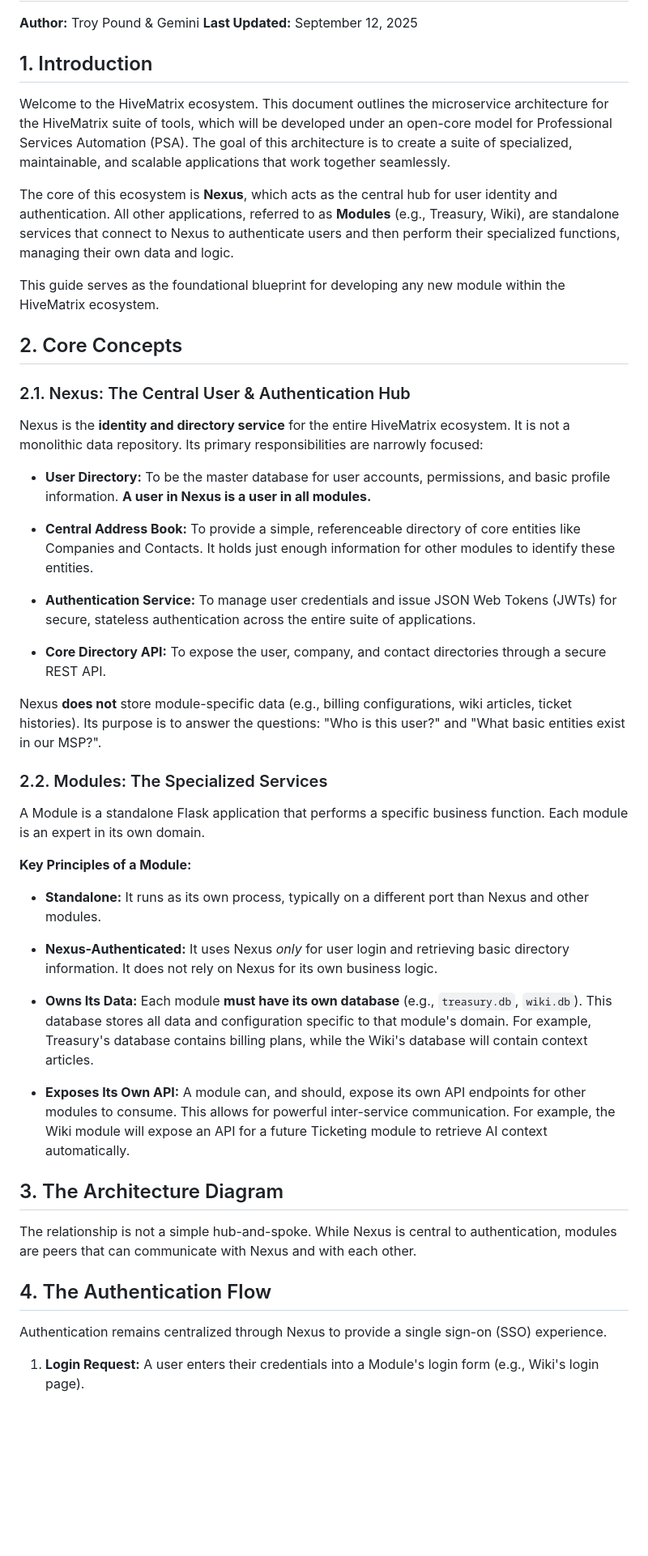
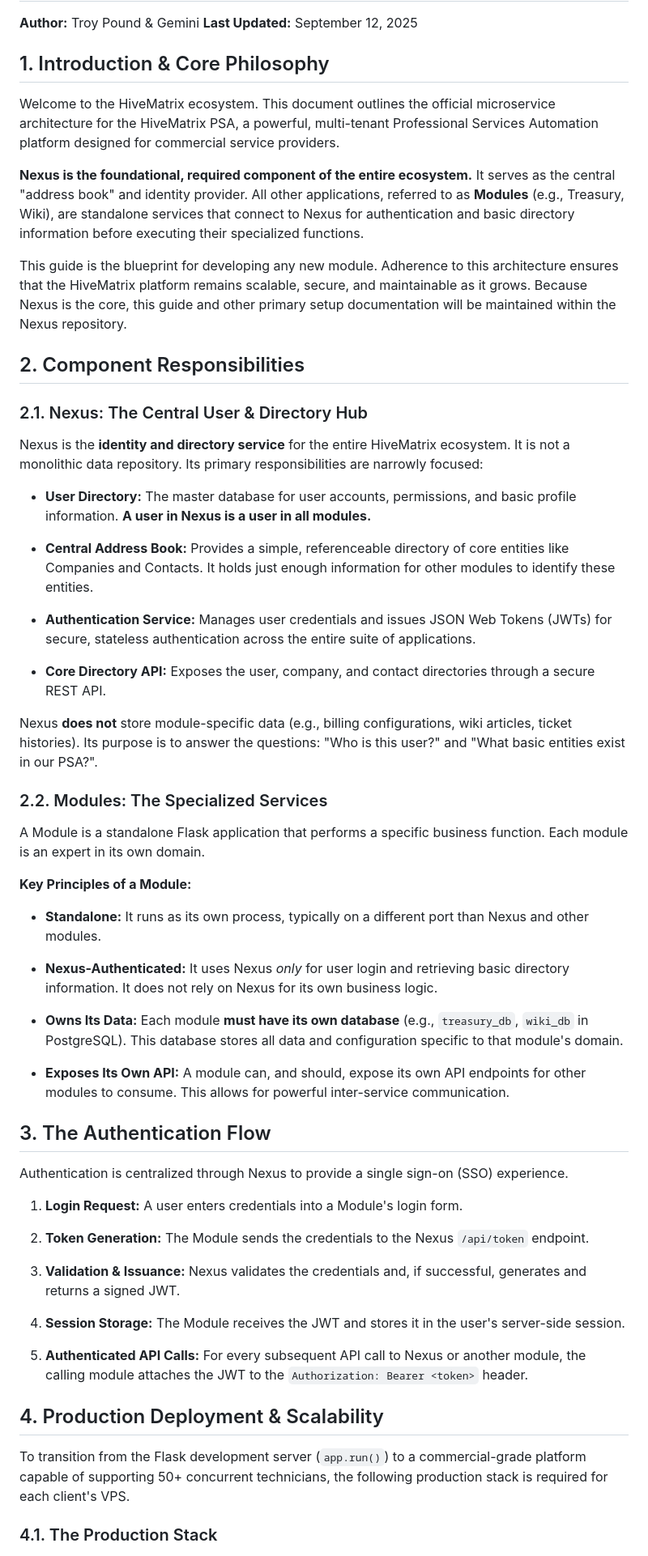
Before and after one commit to skelhammer/hivematrix-codex, a Markdown page: ARCHITECTURE.md, the part around the change printed below. Shown: that part at 81% size. GitHub-like rendering; blank space fills up the shorter version.

```diff
--- a/ARCHITECTURE.md
+++ b/ARCHITECTURE.md
@@ -3,30 +3,30 @@
 
 **Author:** Troy Pound & Gemini **Last Updated:** September 12, 2025
 
-## 1. Introduction
+## 1. Introduction & Core Philosophy
 
-Welcome to the HiveMatrix ecosystem. This document outlines the microservice architecture for the HiveMatrix suite of tools, which will be developed under an open-core model for Professional Services Automation (PSA). The goal of this architecture is to create a suite of specialized, maintainable, and scalable applications that work together seamlessly.
+Welcome to the HiveMatrix ecosystem. This document outlines the official microservice architecture for the HiveMatrix PSA, a powerful, multi-tenant Professional Services Automation platform designed for commercial service providers.
 
-The core of this ecosystem is **Nexus**, which acts as the central hub for user identity and authentication. All other applications, referred to as **Modules** (e.g., Treasury, Wiki), are standalone services that connect to Nexus to authenticate users and then perform their specialized functions, managing their own data and logic.
+**Nexus is the foundational, required component of the entire ecosystem.** It serves as the central "address book" and identity provider. All other applications, referred to as **Modules** (e.g., Treasury, Wiki), are standalone services that connect to Nexus for authentication and basic directory information before executing their specialized functions.
 
-This guide serves as the foundational blueprint for developing any new module within the HiveMatrix ecosystem.
+This guide is the blueprint for developing any new module. Adherence to this architecture ensures that the HiveMatrix platform remains scalable, secure, and maintainable as it grows. Because Nexus is the core, this guide and other primary setup documentation will be maintained within the Nexus repository.
 
-## 2. Core Concepts
+## 2. Component Responsibilities
 
-### 2.1. Nexus: The Central User & Authentication Hub
+### 2.1. Nexus: The Central User & Directory Hub
 
 Nexus is the **identity and directory service** for the entire HiveMatrix ecosystem. It is not a monolithic data repository. Its primary responsibilities are narrowly focused:
 
--   **User Directory:** To be the master database for user accounts, permissions, and basic profile information. **A user in Nexus is a user in all modules.**
+-   **User Directory:** The master database for user accounts, permissions, and basic profile information. **A user in Nexus is a user in all modules.**
 
--   **Central Address Book:** To provide a simple, referenceable directory of core entities like Companies and Contacts. It holds just enough information for other modules to identify these entities.
+-   **Central Address Book:** Provides a simple, referenceable directory of core entities like Companies and Contacts. It holds just enough information for other modules to identify these entities.
 
--   **Authentication Service:** To manage user credentials and issue JSON Web Tokens (JWTs) for secure, stateless authentication across the entire suite of applications.
+-   **Authentication Service:** Manages user credentials and issues JSON Web Tokens (JWTs) for secure, stateless authentication across the entire suite of applications.
 
--   **Core Directory API:** To expose the user, company, and contact directories through a secure REST API.
+-   **Core Directory API:** Exposes the user, company, and contact directories through a secure REST API.
 
 
-Nexus **does not** store module-specific data (e.g., billing configurations, wiki articles, ticket histories). Its purpose is to answer the questions: "Who is this user?" and "What basic entities exist in our MSP?".
+Nexus **does not** store module-specific data (e.g., billing configurations, wiki articles, ticket histories). Its purpose is to answer the questions: "Who is this user?" and "What basic entities exist in our PSA?".
 
 ### 2.2. Modules: The Specialized Services
 
@@ -38,19 +38,29 @@ A Module is a standalone Flask application that performs a specific business fun
 
 -   **Nexus-Authenticated:** It uses Nexus _only_ for user login and retrieving basic directory information. It does not rely on Nexus for its own business logic.
 
--   **Owns Its Data:** Each module **must have its own database** (e.g., `treasury.db`, `wiki.db`). This database stores all data and configuration specific to that module's domain. For example, Treasury's database contains billing plans, while the Wiki's database will contain context articles.
+-   **Owns Its Data:** Each module **must have its own database** (e.g., `treasury_db`, `wiki_db` in PostgreSQL). This database stores all data and configuration specific to that module's domain.
 
--   **Exposes Its Own API:** A module can, and should, expose its own API endpoints for other modules to consume. This allows for powerful inter-service communication. For example, the Wiki module will expose an API for a future Ticketing module to retrieve AI context automatically.
+-   **Exposes Its Own API:** A module can, and should, expose its own API endpoints for other modules to consume. This allows for powerful inter-service communication.
 
 
-## 3. The Architecture Diagram
+## 3. The Authentication Flow
 
-The relationship is not a simple hub-and-spoke. While Nexus is central to authentication, modules are peers that can communicate with Nexus and with each other.
+Authentication is centralized through Nexus to provide a single sign-on (SSO) experience.
+
+1.  **Login Request:** A user enters credentials into a Module's login form.
+
+2.  **Token Generation:** The Module sends the credentials to the Nexus `/api/token` endpoint.
+
+3.  **Validation & Issuance:** Nexus validates the credentials and, if successful, generates and returns a signed JWT.
+
+4.  **Session Storage:** The Module receives the JWT and stores it in the user's server-side session.
+
+5.  **Authenticated API Calls:** For every subsequent API call to Nexus or another module, the calling module attaches the JWT to the `Authorization: Bearer <token>` header.
 
 
-## 4. The Authentication Flow
+## 4. Production Deployment & Scalability
 
-Authentication remains centralized through Nexus to provide a single sign-on (SSO) experience.
+To transition from the Flask development server (`app.run()`) to a commercial-grade platform capable of supporting 50+ concurrent technicians, the following production stack is required for each client's VPS.
 
-1.  **Login Request:** A user enters their credentials into a Module's login form (e.g., Wiki's login page).
+### 4.1. The Production Stack
 
```
Also changed, not shown: other parts of ARCHITECTURE.md (+145 -47 lines).
